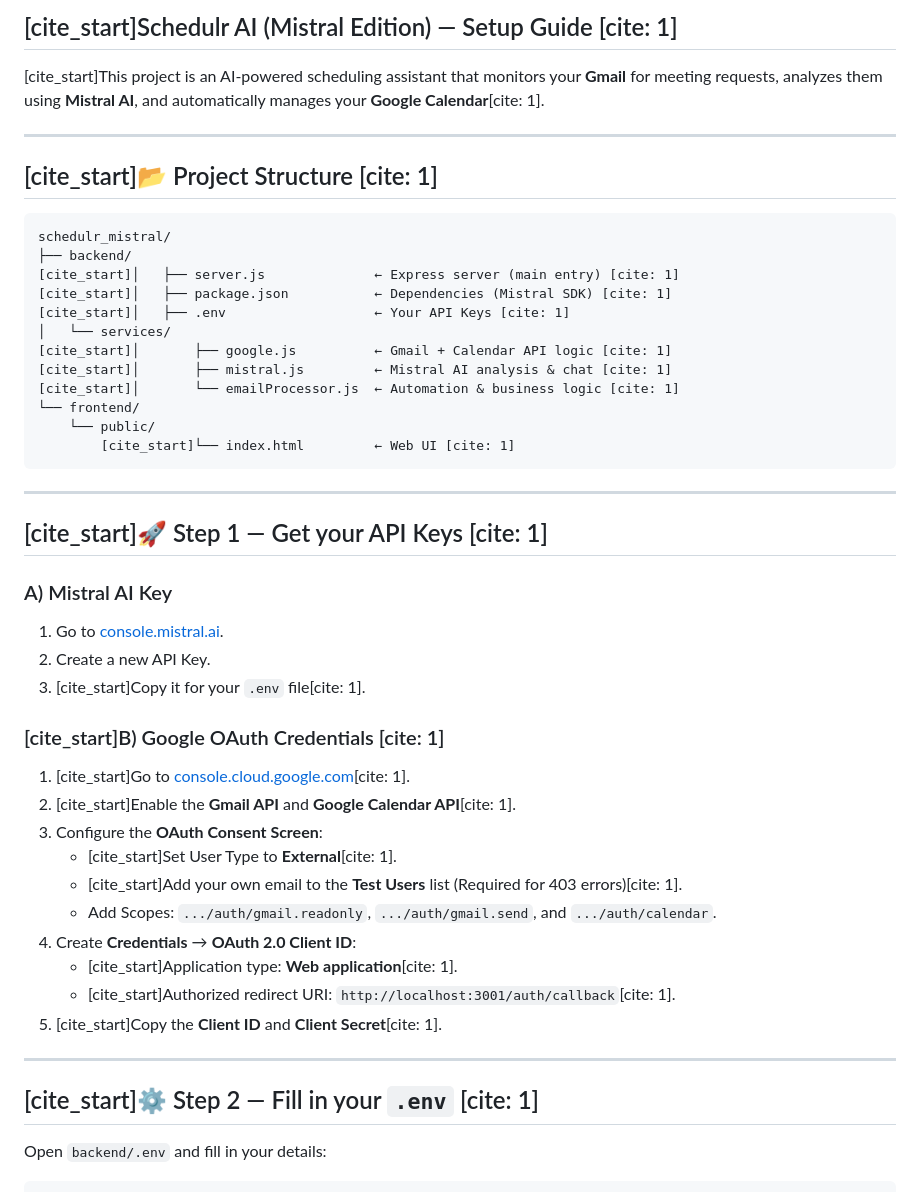
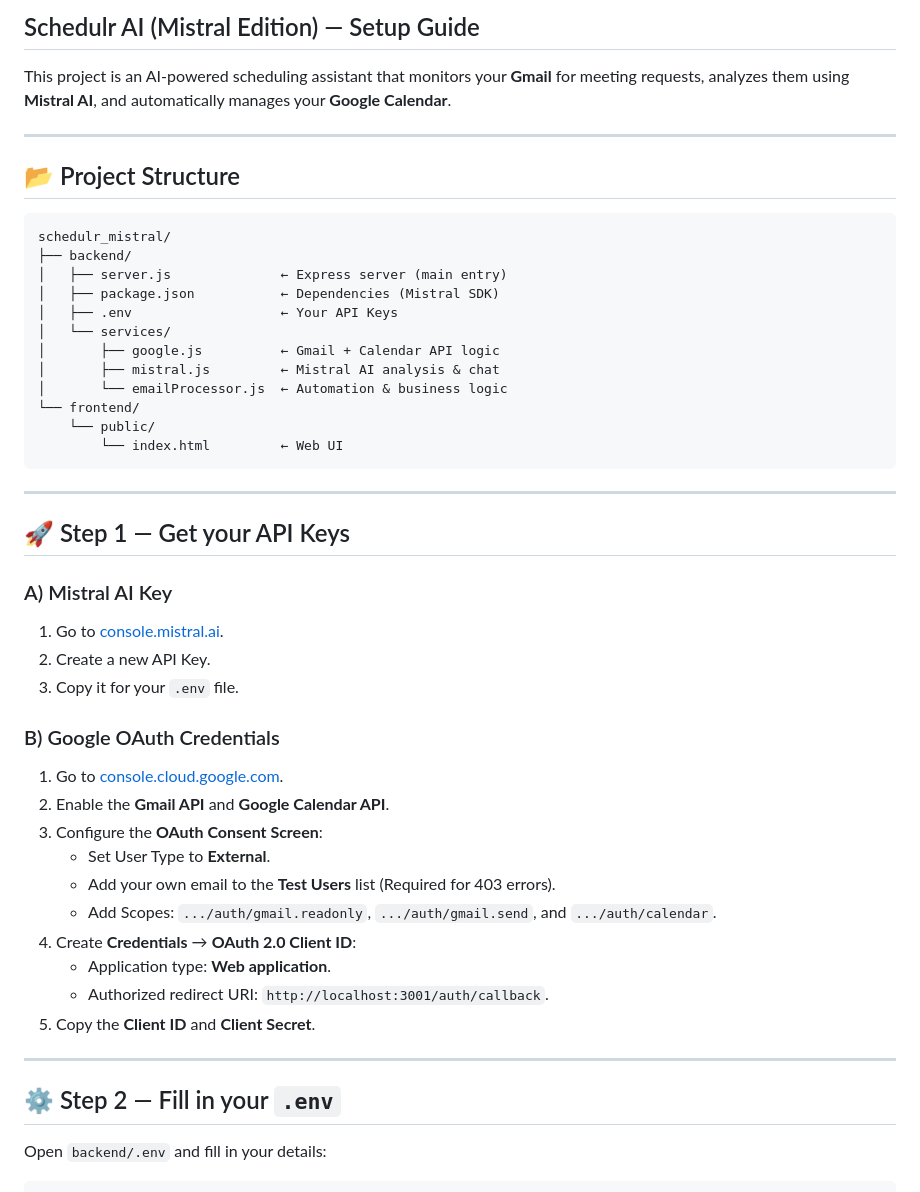
Before and after one commit to shivamKrishnan/schedulr_mistral, a Markdown page: README.md, the part around one of its changes. Rendered like a GitHub page.

````diff
--- a/README.md
+++ b/README.md
@@ -1,52 +1,52 @@
-## [cite_start]Schedulr AI (Mistral Edition) — Setup Guide [cite: 1]
+## Schedulr AI (Mistral Edition) — Setup Guide
 
-[cite_start]This project is an AI-powered scheduling assistant that monitors your **Gmail** for meeting requests, analyzes them using **Mistral AI**, and automatically manages your **Google Calendar**[cite: 1].
+This project is an AI-powered scheduling assistant that monitors your **Gmail** for meeting requests, analyzes them using **Mistral AI**, and automatically manages your **Google Calendar**.
 
 -----
 
-## [cite_start]📂 Project Structure [cite: 1]
+## 📂 Project Structure
 
 ```
 schedulr_mistral/
 ├── backend/
-[cite_start]│   ├── server.js              ← Express server (main entry) [cite: 1]
-[cite_start]│   ├── package.json           ← Dependencies (Mistral SDK) [cite: 1]
-[cite_start]│   ├── .env                   ← Your API Keys [cite: 1]
+│   ├── server.js              ← Express server (main entry)
+│   ├── package.json           ← Dependencies (Mistral SDK)
+│   ├── .env                   ← Your API Keys
 │   └── services/
-[cite_start]│       ├── google.js          ← Gmail + Calendar API logic [cite: 1]
-[cite_start]│       ├── mistral.js         ← Mistral AI analysis & chat [cite: 1]
-[cite_start]│       └── emailProcessor.js  ← Automation & business logic [cite: 1]
+│       ├── google.js          ← Gmail + Calendar API logic
+│       ├── mistral.js         ← Mistral AI analysis & chat
+│       └── emailProcessor.js  ← Automation & business logic
 └── frontend/
     └── public/
-        [cite_start]└── index.html         ← Web UI [cite: 1]
+        └── index.html         ← Web UI
 ```
 
 -----
 
-## [cite_start]🚀 Step 1 — Get your API Keys [cite: 1]
+## 🚀 Step 1 — Get your API Keys
 
 ### A) Mistral AI Key
 
 1.  Go to [console.mistral.ai](https://console.mistral.ai/).
 2.  Create a new API Key.
-3.  [cite_start]Copy it for your `.env` file[cite: 1].
+3.  Copy it for your `.env` file.
 
-### [cite_start]B) Google OAuth Credentials [cite: 1]
+### B) Google OAuth Credentials
 
-1.  [cite_start]Go to [console.cloud.google.com](https://console.cloud.google.com/)[cite: 1].
-2.  [cite_start]Enable the **Gmail API** and **Google Calendar API**[cite: 1].
+1.  Go to [console.cloud.google.com](https://console.cloud.google.com/).
+2.  Enable the **Gmail API** and **Google Calendar API**.
 3.  Configure the **OAuth Consent Screen**:
-      * [cite_start]Set User Type to **External**[cite: 1].
-      * [cite_start]Add your own email to the **Test Users** list (Required for 403 errors)[cite: 1].
+      * Set User Type to **External**.
+      * Add your own email to the **Test Users** list (Required for 403 errors).
       * Add Scopes: `.../auth/gmail.readonly`, `.../auth/gmail.send`, and `.../auth/calendar`.
 4.  Create **Credentials** → **OAuth 2.0 Client ID**:
-      * [cite_start]Application type: **Web application**[cite: 1].
-      * [cite_start]Authorized redirect URI: `http://localhost:3001/auth/callback`[cite: 1].
-5.  [cite_start]Copy the **Client ID** and **Client Secret**[cite: 1].
+      * Application type: **Web application**.
+      * Authorized redirect URI: `http://localhost:3001/auth/callback`.
+5.  Copy the **Client ID** and **Client Secret**.
 
 -----
 
-## [cite_start]⚙️ Step 2 — Fill in your `.env` [cite: 1]
+## ⚙️ Step 2 — Fill in your `.env`
 
 Open `backend/.env` and fill in your details:
 
````
Also changed, not shown: other parts of README.md (+8 -8 lines).
